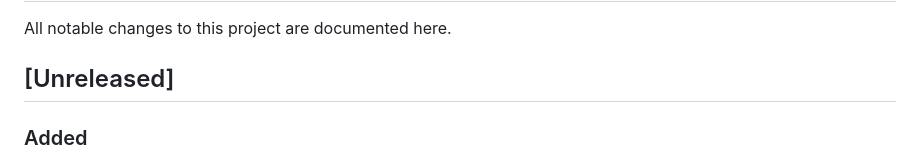
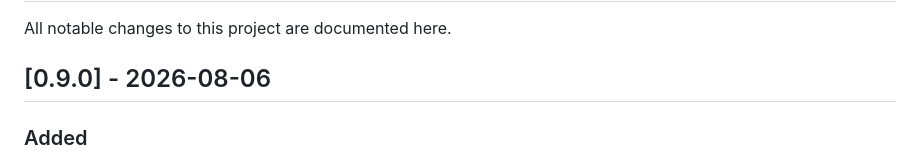
Before and after one commit to Krish-1507/Guardian, a Markdown page: CHANGELOG.md, the part around the change. Drawn GitHub-style.

Commit message:
chore: retitle changelog for v0.9.0

```diff
--- a/CHANGELOG.md
+++ b/CHANGELOG.md
@@ -2,7 +2,7 @@
 
 All notable changes to this project are documented here.
 
-## [Unreleased]
+## [0.9.0] - 2026-08-06
 
 ### Added
 
```
